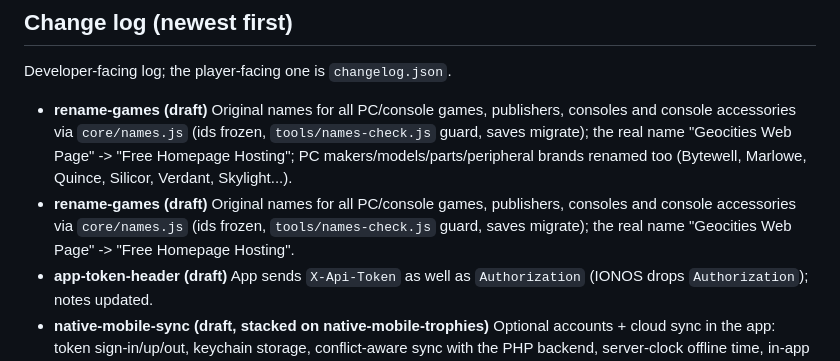
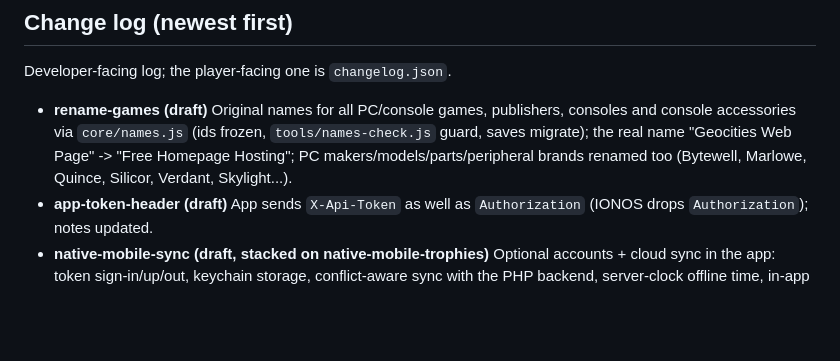
Before and after one commit to davideis1/ComputerShopIdleGame, a Markdown page: CLAUDE.md, the part around the change. Rendered like a GitHub page; blank space fills up the shorter version.

Commit message:
CLAUDE.md: drop duplicate change-log line after rebase
Co-Authored-By: Claude Sonnet 5.5 <noreply@anthropic.com>
Claude-Session: https://claude.ai/code/session_01PmrESo4UZZLMcCJ1G3A3QQ

```diff
--- a/CLAUDE.md
+++ b/CLAUDE.md
@@ -71,7 +71,6 @@ React Native (Expo) app reusing the simulation: `engine.js`, `data.js`, `addons.
 ## Change log (newest first)
 Developer-facing log; the player-facing one is `changelog.json`.
 - **rename-games (draft)** Original names for all PC/console games, publishers, consoles and console accessories via `core/names.js` (ids frozen, `tools/names-check.js` guard, saves migrate); the real name "Geocities Web Page" -> "Free Homepage Hosting"; PC makers/models/parts/peripheral brands renamed too (Bytewell, Marlowe, Quince, Silicor, Verdant, Skylight...).
-- **rename-games (draft)** Original names for all PC/console games, publishers, consoles and console accessories via `core/names.js` (ids frozen, `tools/names-check.js` guard, saves migrate); the real name "Geocities Web Page" -> "Free Homepage Hosting".
 - **app-token-header (draft)** App sends `X-Api-Token` as well as `Authorization` (IONOS drops `Authorization`); notes updated.
 - **native-mobile-sync (draft, stacked on native-mobile-trophies)** Optional accounts + cloud sync in the app: token sign-in/up/out, keychain storage, conflict-aware sync with the PHP backend, server-clock offline time, in-app account deletion, Erase-all also erases the cloud save.
 - **native-mobile-trophies (draft)** Native Menu tab: shop name, statistics, trophy case with filters, Save now, Erase all, About.
```
